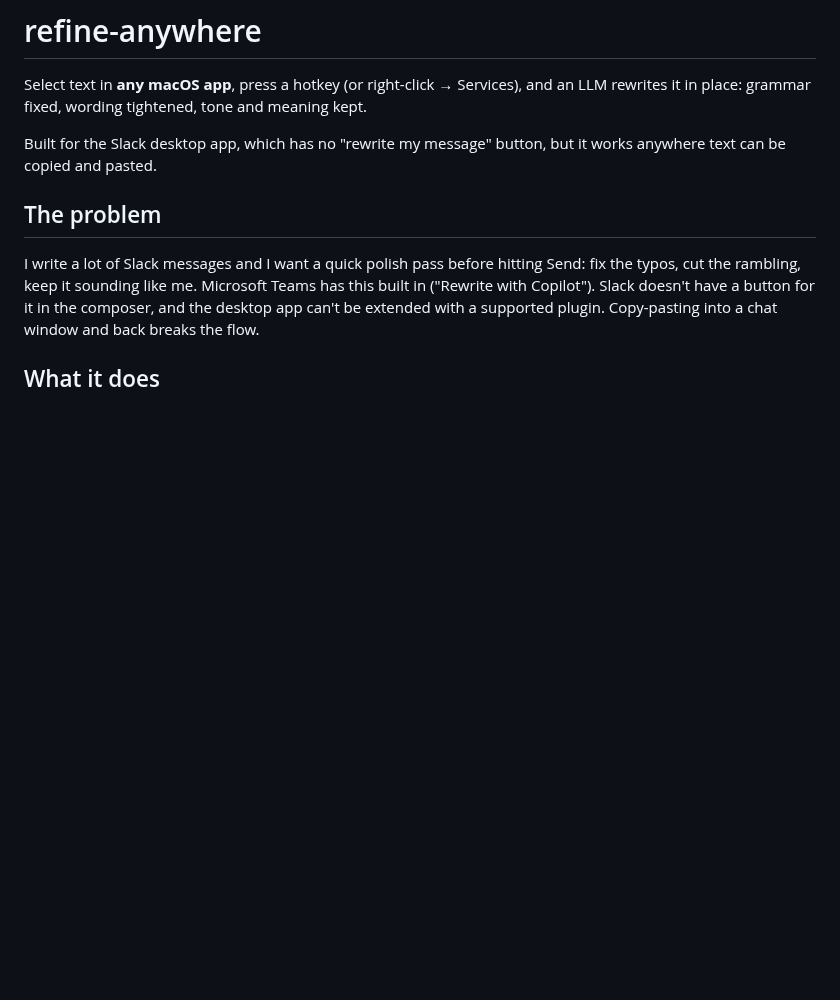
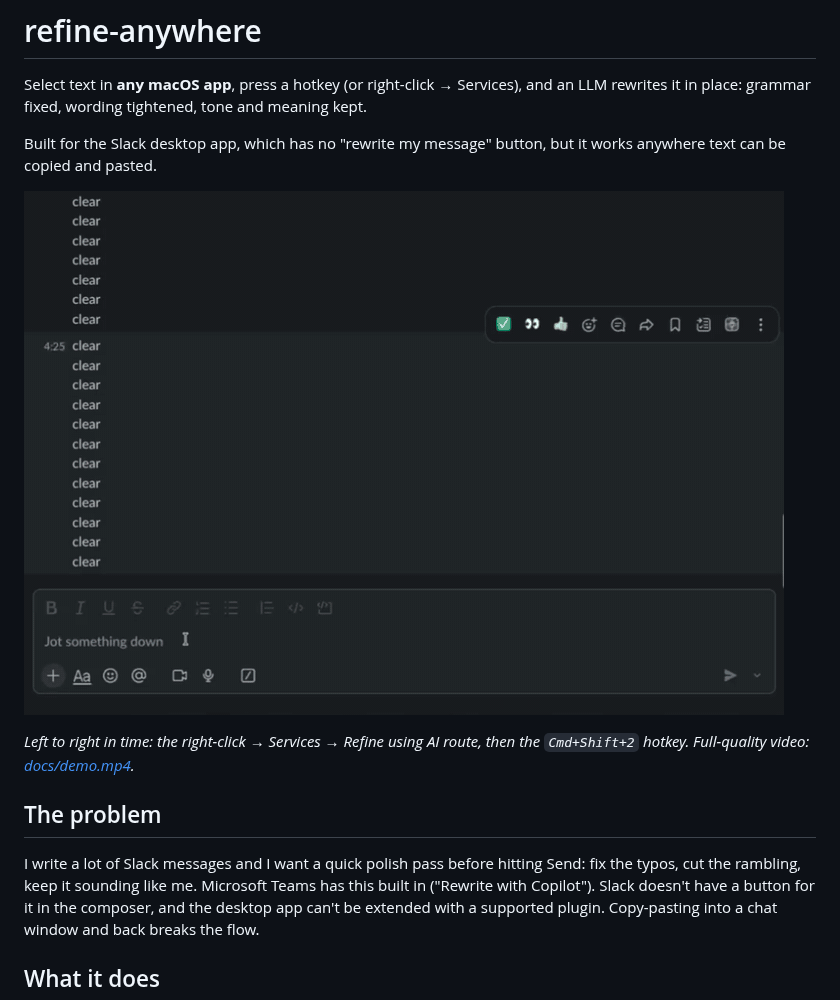
Before and after one commit to RuneStone0/refine-anywhere, a Markdown page: README.md, the part around the change. Rendered like a GitHub page; pictures changed too: docs/demo.gif (added); blank space fills up the shorter version.

Commit message:
Add demo video and embed it in the README

```diff
--- a/README.md
+++ b/README.md
@@ -4,7 +4,9 @@ Select text in **any macOS app**, press a hotkey (or right-click → Services),
 
 Built for the Slack desktop app, which has no "rewrite my message" button, but it works anywhere text can be copied and pasted.
 
-<!-- DEMO -->
+![Demo: refining a Slack message with the Services menu and with Cmd+Shift+2](docs/demo.gif)
+
+*Left to right in time: the right-click → Services → Refine using AI route, then the `Cmd+Shift+2` hotkey. Full-quality video: [docs/demo.mp4](docs/demo.mp4).*
 
 ## The problem
 
```
Also changed, not shown: 1 other file.
